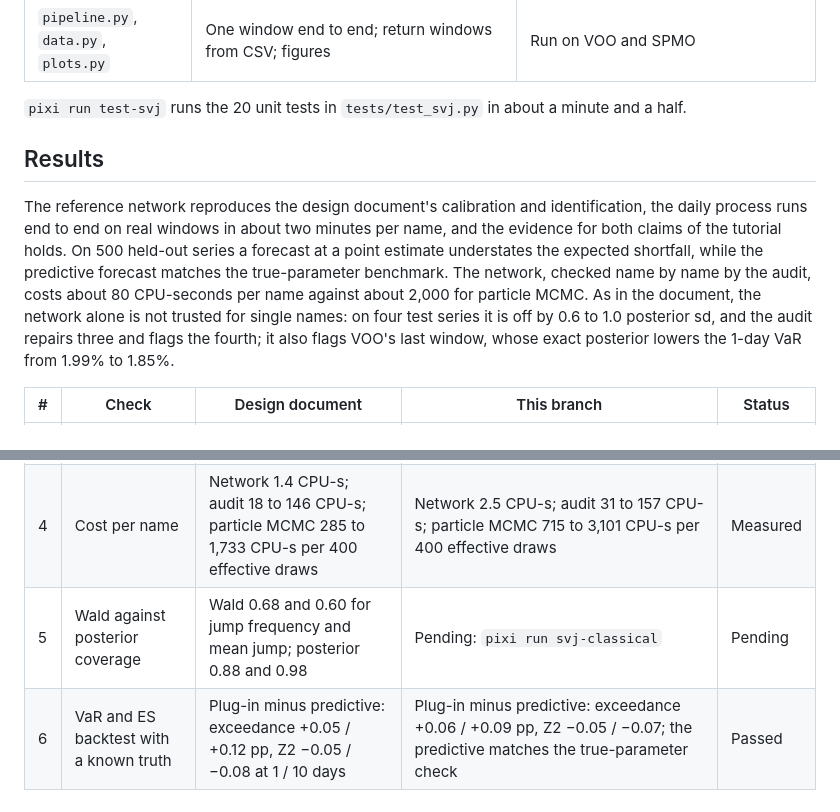
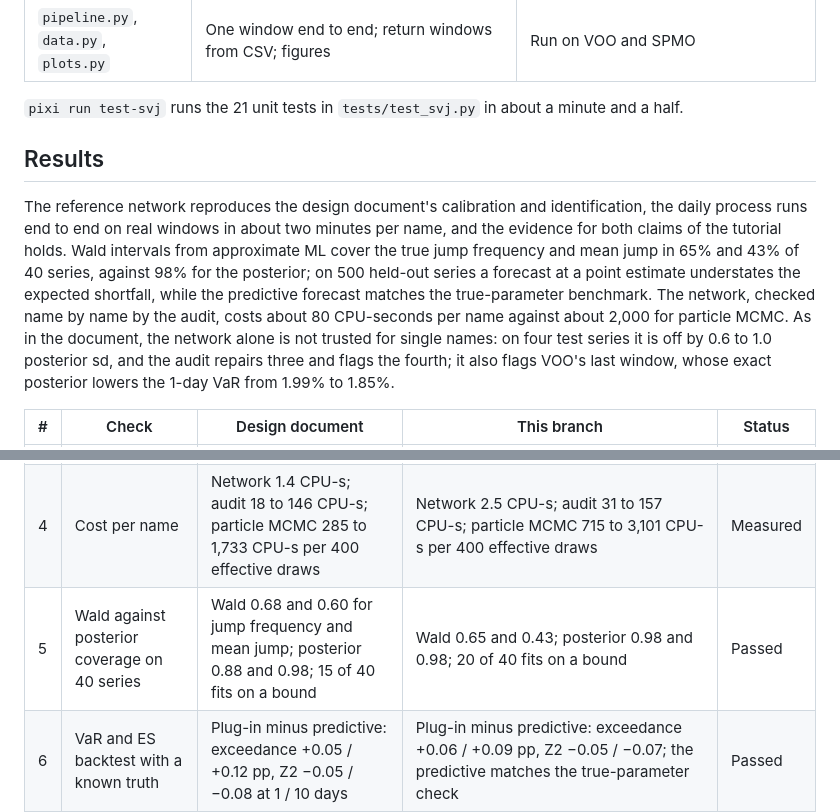
Before and after one commit to fmuia/sbi4finance, a Markdown page: docs/svj-pipeline.md, 2 parts joined by grey strips. Drawn GitHub-style.

```diff
--- a/docs/svj-pipeline.md
+++ b/docs/svj-pipeline.md
@@ -28,11 +28,11 @@ Training happens once, before any of this: `scripts/svj_train.py` simulates ever
 | `risk.py` | Predictive and plug-in VaR / ES, conditional VaR, variance split | Normal closed forms; the mixture example of Appendix H.2; the forward-simulation figure of the document |
 | `pipeline.py`, `data.py`, `plots.py` | One window end to end; return windows from CSV; figures | Run on VOO and SPMO |
 
-`pixi run test-svj` runs the 20 unit tests in `tests/test_svj.py` in about a minute and a half.
+`pixi run test-svj` runs the 21 unit tests in `tests/test_svj.py` in about a minute and a half.
 
 ## Results
 
-The reference network reproduces the design document's calibration and identification, the daily process runs end to end on real windows in about two minutes per name, and the evidence for both claims of the tutorial holds. On 500 held-out series a forecast at a point estimate understates the expected shortfall, while the predictive forecast matches the true-parameter benchmark. The network, checked name by name by the audit, costs about 80 CPU-seconds per name against about 2,000 for particle MCMC. As in the document, the network alone is not trusted for single names: on four test series it is off by 0.6 to 1.0 posterior sd, and the audit repairs three and flags the fourth; it also flags VOO's last window, whose exact posterior lowers the 1-day VaR from 1.99% to 1.85%.
+The reference network reproduces the design document's calibration and identification, the daily process runs end to end on real windows in about two minutes per name, and the evidence for both claims of the tutorial holds. Wald intervals from approximate ML cover the true jump frequency and mean jump in 65% and 43% of 40 series, against 98% for the posterior; on 500 held-out series a forecast at a point estimate understates the expected shortfall, while the predictive forecast matches the true-parameter benchmark. The network, checked name by name by the audit, costs about 80 CPU-seconds per name against about 2,000 for particle MCMC. As in the document, the network alone is not trusted for single names: on four test series it is off by 0.6 to 1.0 posterior sd, and the audit repairs three and flags the fourth; it also flags VOO's last window, whose exact posterior lowers the 1-day VaR from 1.99% to 1.85%.
 
 | # | Check | Design document | This branch | Status |
 |---|---|---|---|---|
@@ -40,7 +40,7 @@ The reference network reproduces the design document's calibration and identific
 | 2 | Calibration on 1,000 held-out series | SBC 9 of 9 inside the band; 95% intervals cover 94% to 96% | SBC 8 of 9 (mean jump size leaves the band near rank 0.05), 9 of 9 on a replicate set; 95% intervals cover 93% to 96% | Passed |
 | 3 | Agreement with particle MCMC on 4 series | Network alone off by 0.47 to 1.57 sd; within 0.4 sd after importance sampling, at 4 to 7 times less CPU on 3 series | Network alone off by 0.61 to 1.00 sd; after importance sampling 0.14 to 0.40 sd, 3 of 4 inside the criterion at 5 to 9 times less CPU, the fourth flagged by the audit | Mixed |
 | 4 | Cost per name | Network 1.4 CPU-s; audit 18 to 146 CPU-s; particle MCMC 285 to 1,733 CPU-s per 400 effective draws | Network 2.5 CPU-s; audit 31 to 157 CPU-s; particle MCMC 715 to 3,101 CPU-s per 400 effective draws | Measured |
-| 5 | Wald against posterior coverage | Wald 0.68 and 0.60 for jump frequency and mean jump; posterior 0.88 and 0.98 | Pending: `pixi run svj-classical` | Pending |
+| 5 | Wald against posterior coverage on 40 series | Wald 0.68 and 0.60 for jump frequency and mean jump; posterior 0.88 and 0.98; 15 of 40 fits on a bound | Wald 0.65 and 0.43; posterior 0.98 and 0.98; 20 of 40 fits on a bound | Passed |
 | 6 | VaR and ES backtest with a known truth | Plug-in minus predictive: exceedance +0.05 / +0.12 pp, Z2 −0.05 / −0.08 at 1 / 10 days | Plug-in minus predictive: exceedance +0.06 / +0.09 pp, Z2 −0.05 / −0.07; the predictive matches the true-parameter check | Passed |
 | 7 | Real data | S&P 500 and WTI: sensible rolling posteriors, 9 of 807 windows flagged | VOO and SPMO, 136 weekly windows each: spot vol tracks realized vol (correlation 0.73 and 0.80), no window flagged; VOO's last window flagged by the audit and sent to particle MCMC, which lowers its 1-day VaR from 1.99% to 1.85% | Mixed |
 
```
Also changed, not shown: other parts of docs/svj-pipeline.md (+17 -2 lines), README.md (+2 -0 lines), docs/results/svj-classical/coverage.png (added), 4 other files.
